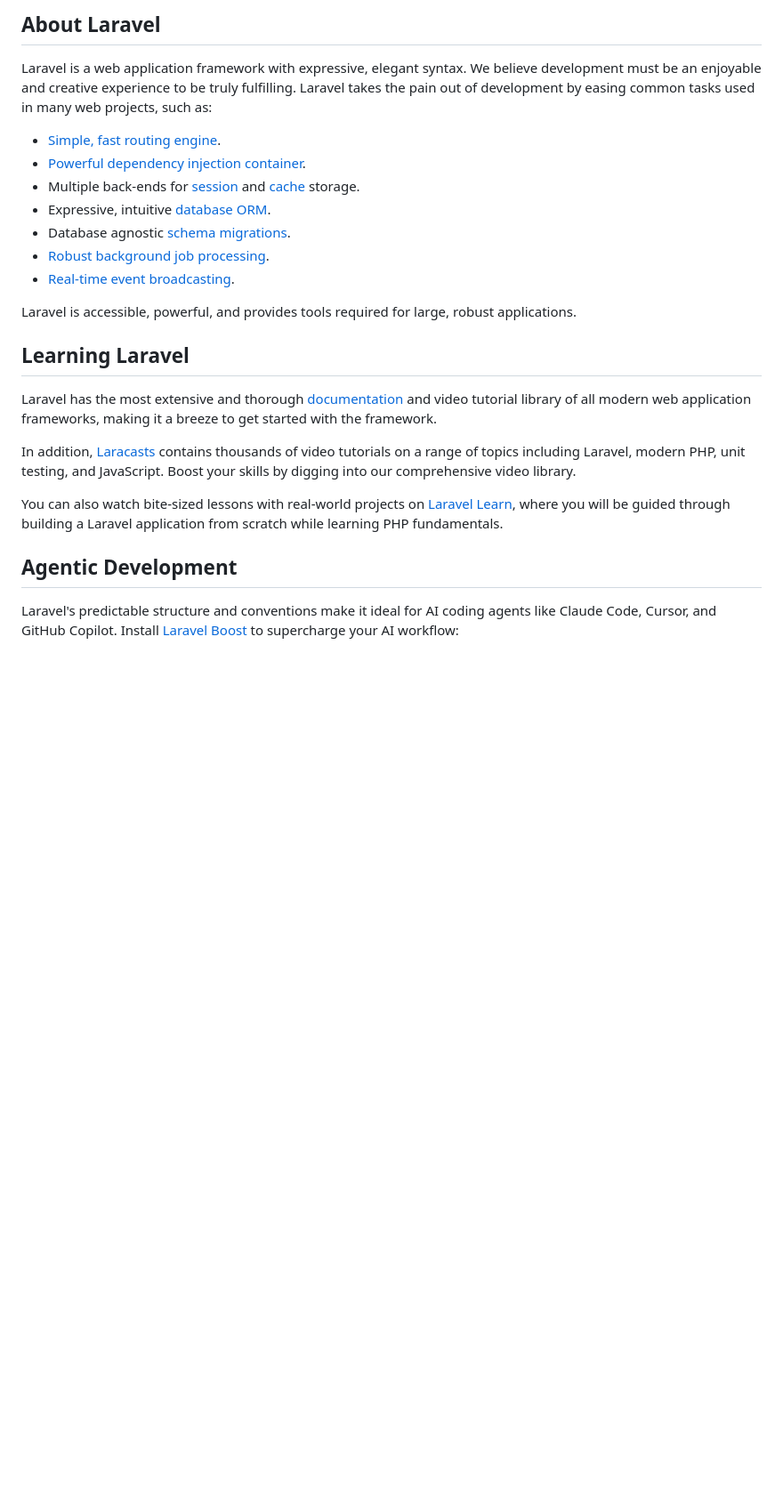
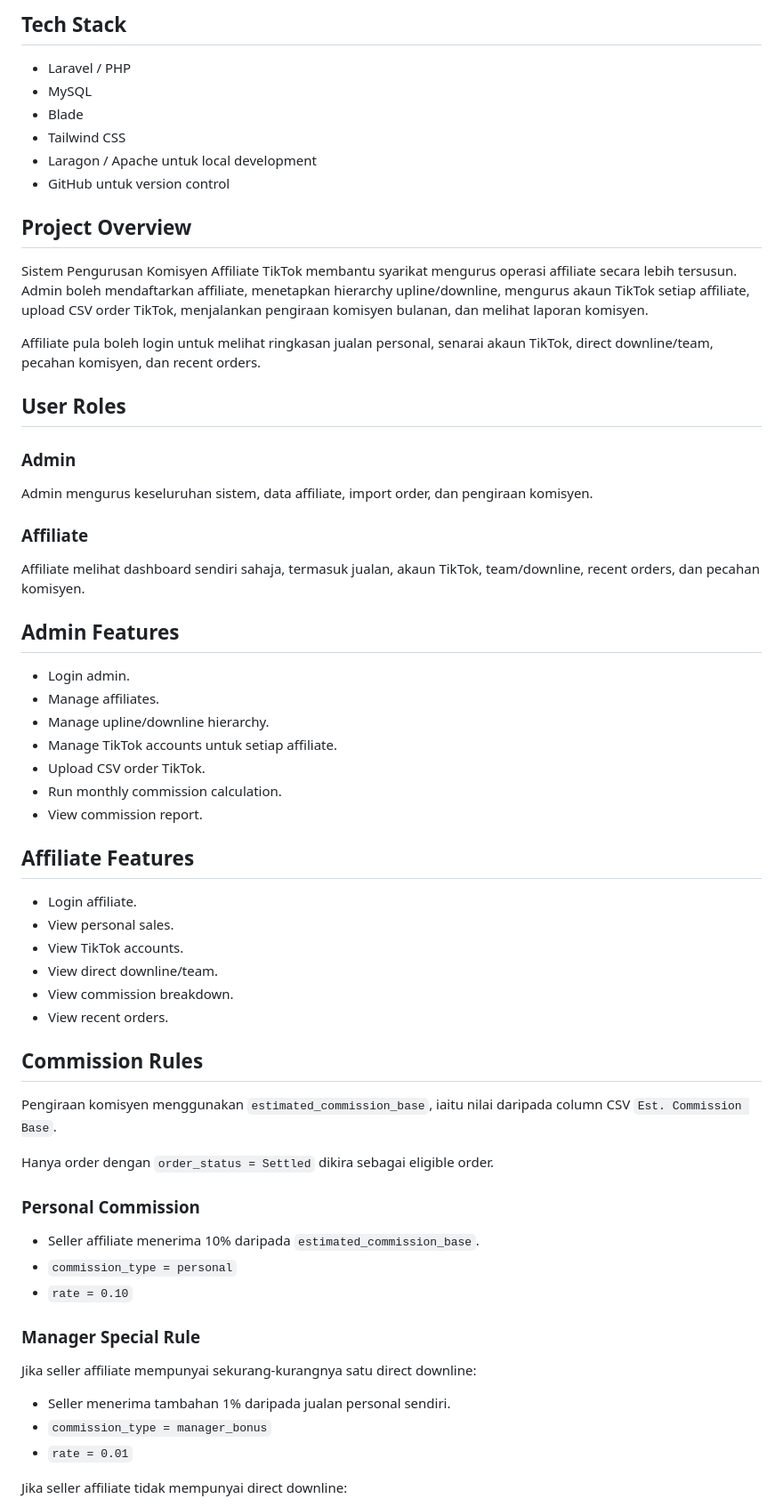
Before and after one commit to amarmazlanz/tiktok-affiliate-commission-system, a Markdown page: README.md, the part around one of its changes. Shown at 89% size. Drawn GitHub-style; blank space fills up the shorter version.

```diff
--- a/README.md
+++ b/README.md
@@ -9,26 +4,67 @@
 
-## About Laravel
+## Tech Stack
 
-Laravel is a web application framework with expressive, elegant syntax. We believe development must be an enjoyable and creative experience to be truly fulfilling. Laravel takes the pain out of development by easing common tasks used in many web projects, such as:
+- Laravel / PHP
+- MySQL
+- Blade
+- Tailwind CSS
+- Laragon / Apache untuk local development
+- GitHub untuk version control
 
-- [Simple, fast routing engine](https://laravel.com/docs/routing).
-- [Powerful dependency injection container](https://laravel.com/docs/container).
-- Multiple back-ends for [session](https://laravel.com/docs/session) and [cache](https://laravel.com/docs/cache) storage.
-- Expressive, intuitive [database ORM](https://laravel.com/docs/eloquent).
-- Database agnostic [schema migrations](https://laravel.com/docs/migrations).
-- [Robust background job processing](https://laravel.com/docs/queues).
-- [Real-time event broadcasting](https://laravel.com/docs/broadcasting).
+## Project Overview
 
-Laravel is accessible, powerful, and provides tools required for large, robust applications.
+Sistem Pengurusan Komisyen Affiliate TikTok membantu syarikat mengurus operasi affiliate secara lebih tersusun. Admin boleh mendaftarkan affiliate, menetapkan hierarchy upline/downline, mengurus akaun TikTok setiap affiliate, upload CSV order TikTok, menjalankan pengiraan komisyen bulanan, dan melihat laporan komisyen.
 
-## Learning Laravel
+Affiliate pula boleh login untuk melihat ringkasan jualan personal, senarai akaun TikTok, direct downline/team, pecahan komisyen, dan recent orders.
 
-Laravel has the most extensive and thorough [documentation](https://laravel.com/docs) and video tutorial library of all modern web application frameworks, making it a breeze to get started with the framework.
+## User Roles
 
-In addition, [Laracasts](https://laracasts.com) contains thousands of video tutorials on a range of topics including Laravel, modern PHP, unit testing, and JavaScript. Boost your skills by digging into our comprehensive video library.
+### Admin
 
-You can also watch bite-sized lessons with real-world projects on [Laravel Learn](https://laravel.com/learn), where you will be guided through building a Laravel application from scratch while learning PHP fundamentals.
+Admin mengurus keseluruhan sistem, data affiliate, import order, dan pengiraan komisyen.
 
-## Agentic Development
+### Affiliate
 
-Laravel's predictable structure and conventions make it ideal for AI coding agents like Claude Code, Cursor, and GitHub Copilot. Install [Laravel Boost](https://laravel.com/docs/ai) to supercharge your AI workflow:
+Affiliate melihat dashboard sendiri sahaja, termasuk jualan, akaun TikTok, team/downline, recent orders, dan pecahan komisyen.
+
+## Admin Features
+
+- Login admin.
+- Manage affiliates.
+- Manage upline/downline hierarchy.
+- Manage TikTok accounts untuk setiap affiliate.
+- Upload CSV order TikTok.
+- Run monthly commission calculation.
+- View commission report.
+
+## Affiliate Features
+
+- Login affiliate.
+- View personal sales.
+- View TikTok accounts.
+- View direct downline/team.
+- View commission breakdown.
+- View recent orders.
+
+## Commission Rules
+
+Pengiraan komisyen menggunakan `estimated_commission_base`, iaitu nilai daripada column CSV `Est. Commission Base`.
+
+Hanya order dengan `order_status = Settled` dikira sebagai eligible order.
+
+### Personal Commission
+
+- Seller affiliate menerima 10% daripada `estimated_commission_base`.
+- `commission_type = personal`
+- `rate = 0.10`
+
+### Manager Special Rule
+
+Jika seller affiliate mempunyai sekurang-kurangnya satu direct downline:
+
+- Seller menerima tambahan 1% daripada jualan personal sendiri.
+- `commission_type = manager_bonus`
+- `rate = 0.01`
+
+Jika seller affiliate tidak mempunyai direct downline:
+
```
Also changed, not shown: other parts of README.md (+172 -19 lines).
